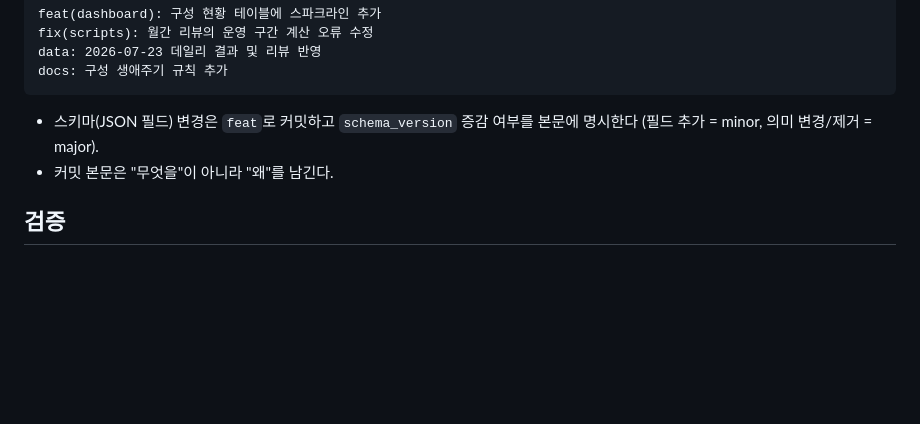
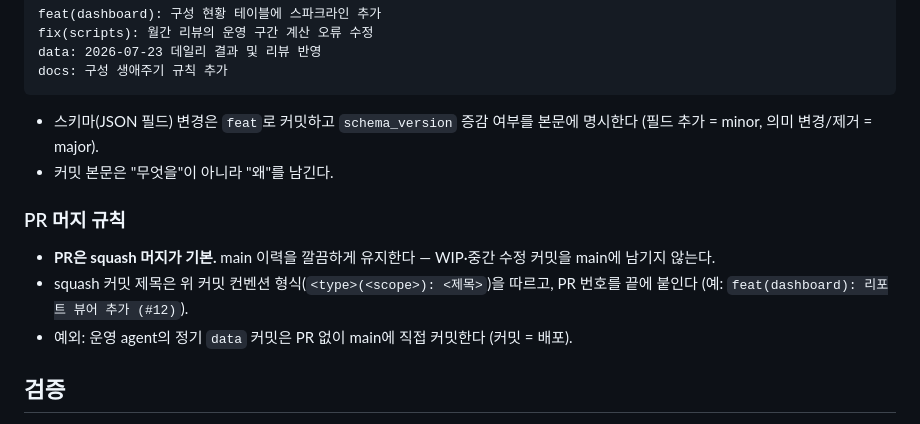
Before and after one commit to sj-meliora/nightwatch-logbook, a Markdown page: CLAUDE.md, the part around the change. Rendered like a GitHub page; blank space fills up the shorter version.

Commit message:
docs: PR 머지 규칙 추가 — squash 기본, data 커밋은 직접 커밋
Co-Authored-By: Claude Fable 5 <noreply@anthropic.com>
Claude-Session: https://claude.ai/code/session_01Peh5tNbzMqnj7xkZraUAZW

```diff
--- a/CLAUDE.md
+++ b/CLAUDE.md
@@ -62,6 +62,15 @@ docs: 구성 생애주기 규칙 추가
   본문에 명시한다 (필드 추가 = minor, 의미 변경/제거 = major).
 - 커밋 본문은 "무엇을"이 아니라 "왜"를 남긴다.
 
+### PR 머지 규칙
+
+- **PR은 squash 머지가 기본.** main 이력을 깔끔하게 유지한다 — WIP·중간
+  수정 커밋을 main에 남기지 않는다.
+- squash 커밋 제목은 위 커밋 컨벤션 형식(`<type>(<scope>): <제목>`)을 따르고,
+  PR 번호를 끝에 붙인다 (예: `feat(dashboard): 리포트 뷰어 추가 (#12)`).
+- 예외: 운영 agent의 정기 `data` 커밋은 PR 없이 main에 직접 커밋한다
+  (커밋 = 배포).
+
 ## 검증
 
 대시보드를 수정하면 로컬 서버 + headless 브라우저(Playwright, 사전 배포
```
